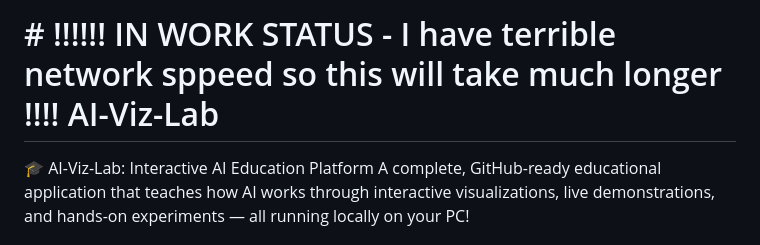
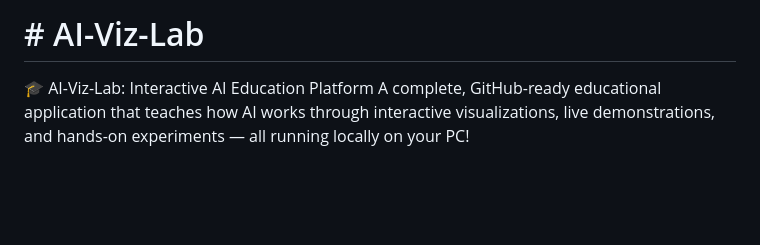
Before and after one commit to janmagura/AI-Viz-Lab, a Markdown page: README.md, the part around the change. Drawn GitHub-style; blank space fills up the shorter version.

```diff
--- a/README.md
+++ b/README.md
@@ -1,4 +1,4 @@
-# # !!!!!! IN WORK STATUS - I have terrible network sppeed so this will take much longer !!!!    AI-Viz-Lab
+# # AI-Viz-Lab
 🎓 AI-Viz-Lab: Interactive AI Education Platform A complete, GitHub-ready educational application that teaches how AI works through interactive visualizations, live demonstrations, and hands-on experiments — all running locally on your PC!
 ### Interactive Visual Education for Understanding How AI Works
 
```
